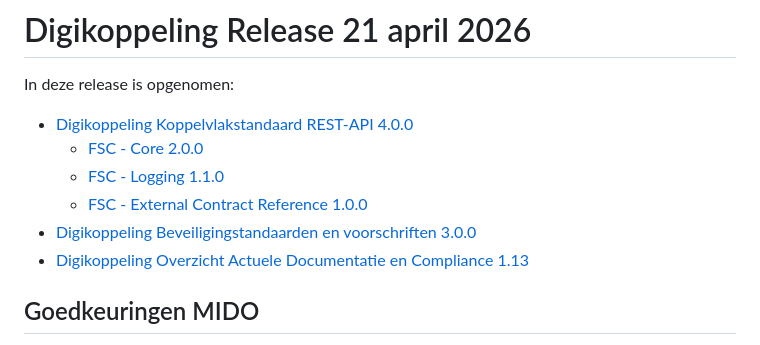
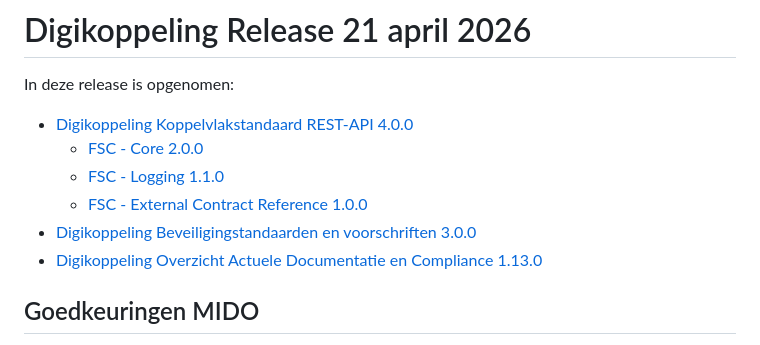
Before and after one commit to Logius-standaarden/Digikoppeling-Algemeen, a Markdown page: releases/Digikoppeling-Release-20260421/README.md, the part around the change. Rendered like a GitHub page.

Commit message:
Patchnummer bij `/dk/actueel/`

```diff
--- a/releases/Digikoppeling-Release-20260421/README.md
+++ b/releases/Digikoppeling-Release-20260421/README.md
@@ -7,7 +7,7 @@ In deze release is opgenomen:
   - [FSC - Logging 1.1.0](https://gitdocumentatie.logius.nl/publicatie/fsc/logging/1.1.0/)
   - [FSC - External Contract Reference 1.0.0](https://gitdocumentatie.logius.nl/publicatie/fsc/ext/1.0.0/)
 - [Digikoppeling Beveiligingstandaarden en voorschriften 3.0.0](https://gitdocumentatie.logius.nl/publicatie/dk/beveilig/3.0.0/)
-- [Digikoppeling Overzicht Actuele Documentatie en Compliance 1.13](https://gitdocumentatie.logius.nl/publicatie/dk/actueel/1.13/)
+- [Digikoppeling Overzicht Actuele Documentatie en Compliance 1.13.0](https://gitdocumentatie.logius.nl/publicatie/dk/actueel/1.13.0/)
 
 ## Goedkeuringen MIDO
 
```
